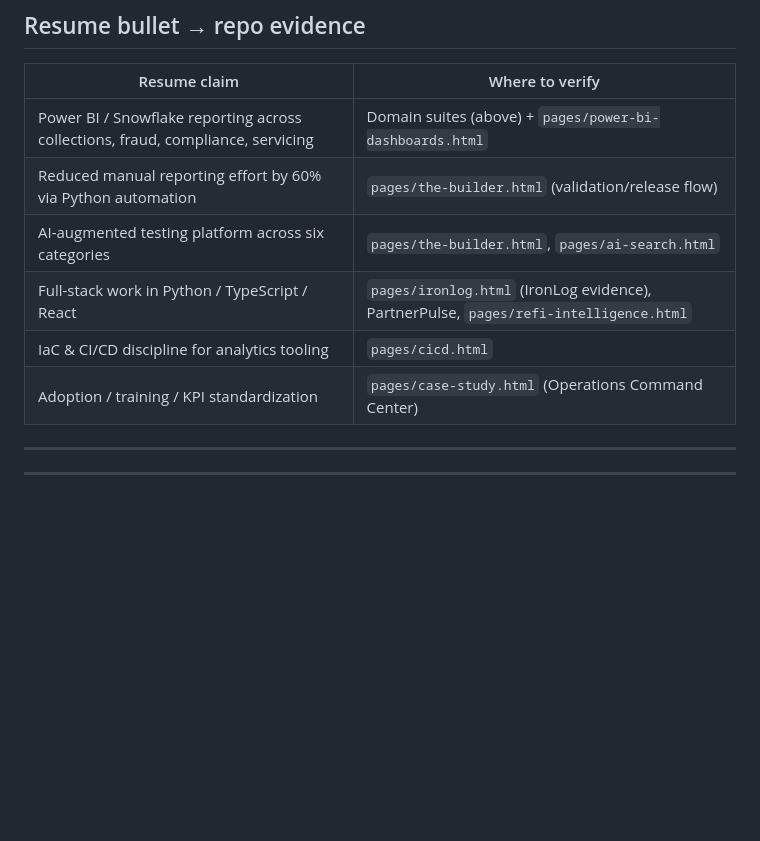
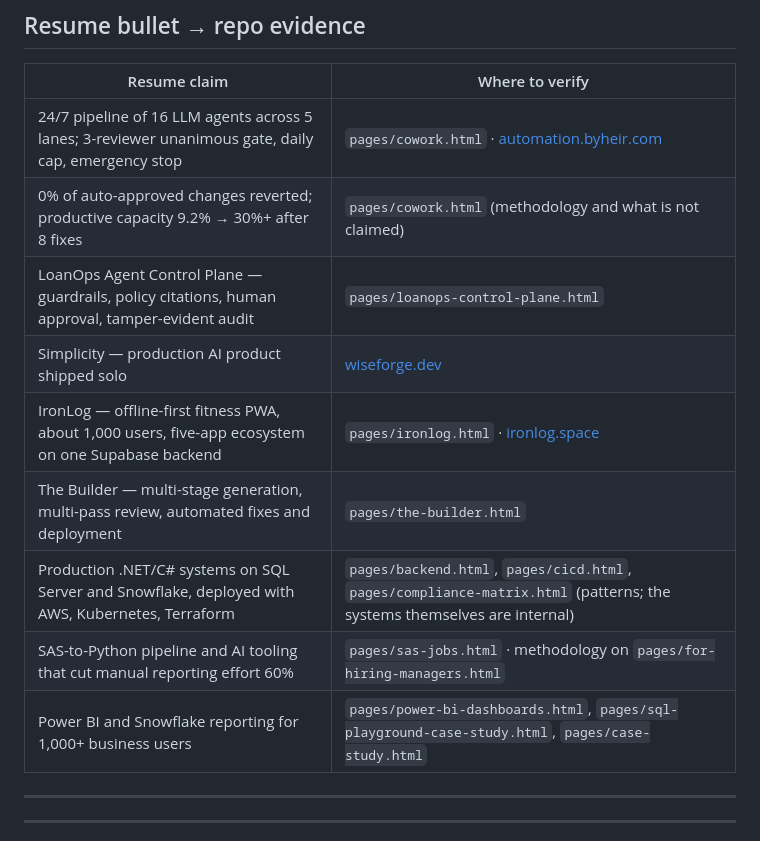
Before and after one commit to wisemanmax/Bwise, a Markdown page: README.md, the part around one of its changes. Rendered like a GitHub page; blank space fills up the shorter version.

```diff
--- a/README.md
+++ b/README.md
@@ -199,12 +199,15 @@ Where to look when you want proof of a specific claim.
 
 | Resume claim | Where to verify |
 |---|---|
-| Power BI / Snowflake reporting across collections, fraud, compliance, servicing | Domain suites (above) + `pages/power-bi-dashboards.html` |
-| Reduced manual reporting effort by 60% via Python automation | `pages/the-builder.html` (validation/release flow) |
-| AI-augmented testing platform across six categories | `pages/the-builder.html`, `pages/ai-search.html` |
-| Full-stack work in Python / TypeScript / React | `pages/ironlog.html` (IronLog evidence), PartnerPulse, `pages/refi-intelligence.html` |
-| IaC & CI/CD discipline for analytics tooling | `pages/cicd.html` |
-| Adoption / training / KPI standardization | `pages/case-study.html` (Operations Command Center) |
+| 24/7 pipeline of 16 LLM agents across 5 lanes; 3-reviewer unanimous gate, daily cap, emergency stop | `pages/cowork.html` · [automation.byheir.com](https://automation.byheir.com) |
+| 0% of auto-approved changes reverted; productive capacity 9.2% → 30%+ after 8 fixes | `pages/cowork.html` (methodology and what is not claimed) |
+| LoanOps Agent Control Plane — guardrails, policy citations, human approval, tamper-evident audit | `pages/loanops-control-plane.html` |
+| Simplicity — production AI product shipped solo | [wiseforge.dev](https://www.wiseforge.dev) |
+| IronLog — offline-first fitness PWA, about 1,000 users, five-app ecosystem on one Supabase backend | `pages/ironlog.html` · [ironlog.space](https://ironlog.space) |
+| The Builder — multi-stage generation, multi-pass review, automated fixes and deployment | `pages/the-builder.html` |
+| Production .NET/C# systems on SQL Server and Snowflake, deployed with AWS, Kubernetes, Terraform | `pages/backend.html`, `pages/cicd.html`, `pages/compliance-matrix.html` (patterns; the systems themselves are internal) |
+| SAS-to-Python pipeline and AI tooling that cut manual reporting effort 60% | `pages/sas-jobs.html` · methodology on `pages/for-hiring-managers.html` |
+| Power BI and Snowflake reporting for 1,000+ business users | `pages/power-bi-dashboards.html`, `pages/sql-playground-case-study.html`, `pages/case-study.html` |
 
 ---
 
```
Also changed, not shown: other parts of README.md (+6 -5 lines), assets/og-image.png, assets/readme/home-dark.jpg, assets/readme/home-light.jpg, 15 other files.
